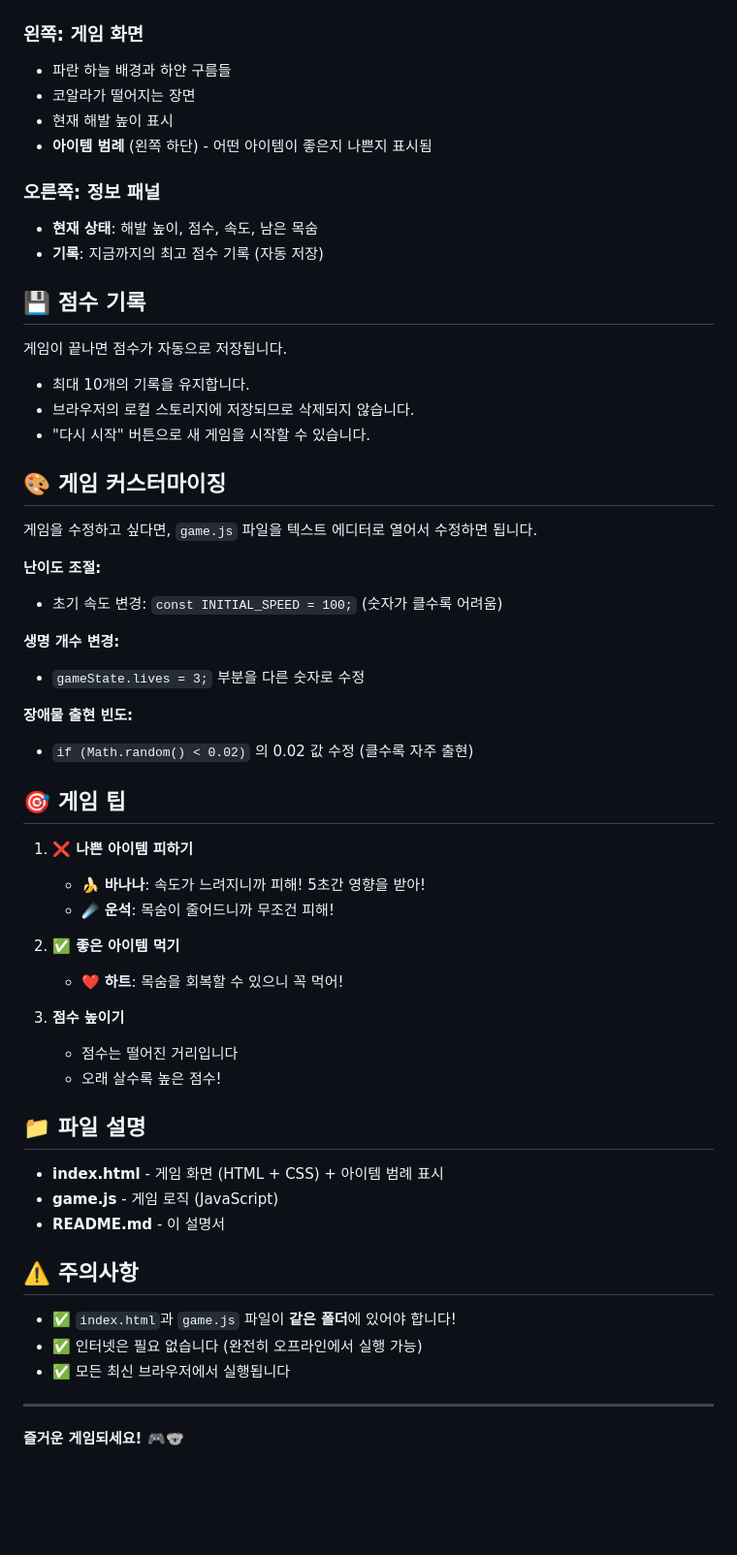
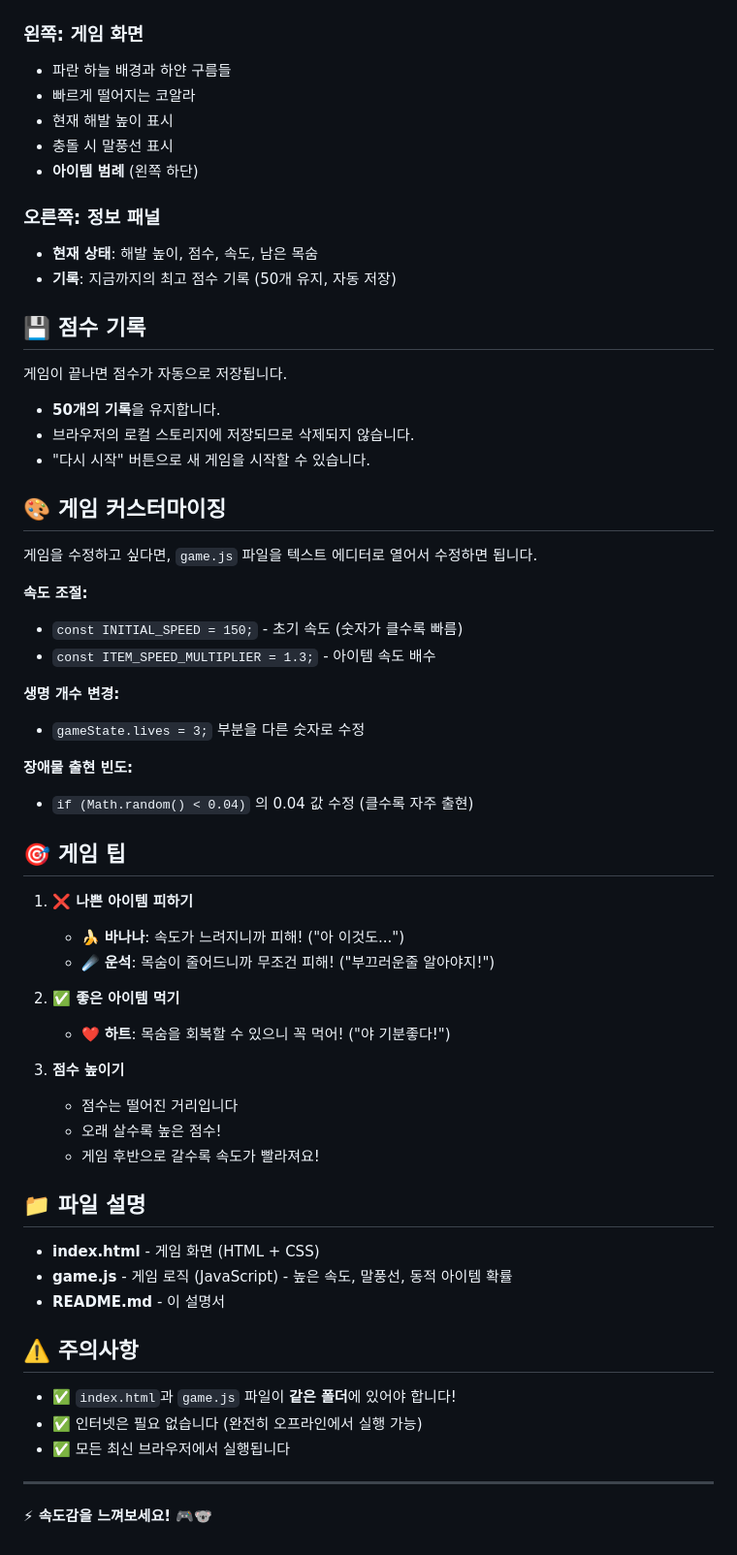
Before and after one commit to s2026058-glitch/jrksi1234, a Markdown page: README.md, the part around one of its changes. Shown at 97% size. GitHub-like rendering; blank space fills up the shorter version.

Commit message:
Update README with speed edition features

```diff
--- a/README.md
+++ b/README.md
@@ -52,18 +63,19 @@
 
 ### 왼쪽: 게임 화면
 - 파란 하늘 배경과 하얀 구름들
-- 코알라가 떨어지는 장면
+- 빠르게 떨어지는 코알라
 - 현재 해발 높이 표시
-- **아이템 범례** (왼쪽 하단) - 어떤 아이템이 좋은지 나쁜지 표시됨
+- 충돌 시 말풍선 표시
+- **아이템 범례** (왼쪽 하단)
 
 ### 오른쪽: 정보 패널
 - **현재 상태**: 해발 높이, 점수, 속도, 남은 목숨
-- **기록**: 지금까지의 최고 점수 기록 (자동 저장)
+- **기록**: 지금까지의 최고 점수 기록 (50개 유지, 자동 저장)
 
 ## 💾 점수 기록
 
 게임이 끝나면 점수가 자동으로 저장됩니다.
-- 최대 10개의 기록을 유지합니다.
+- **50개의 기록**을 유지합니다.
 - 브라우저의 로컬 스토리지에 저장되므로 삭제되지 않습니다.
 - "다시 시작" 버튼으로 새 게임을 시작할 수 있습니다.
 
@@ -71,32 +83,34 @@
 
 게임을 수정하고 싶다면, `game.js` 파일을 텍스트 에디터로 열어서 수정하면 됩니다.
 
-**난이도 조절:**
-- 초기 속도 변경: `const INITIAL_SPEED = 100;` (숫자가 클수록 어려움)
+**속도 조절:**
+- `const INITIAL_SPEED = 150;` - 초기 속도 (숫자가 클수록 빠름)
+- `const ITEM_SPEED_MULTIPLIER = 1.3;` - 아이템 속도 배수
 
 **생명 개수 변경:**
 - `gameState.lives = 3;` 부분을 다른 숫자로 수정
 
 **장애물 출현 빈도:**
-- `if (Math.random() < 0.02)` 의 0.02 값 수정 (클수록 자주 출현)
+- `if (Math.random() < 0.04)` 의 0.04 값 수정 (클수록 자주 출현)
 
 ## 🎯 게임 팁
 
 1. **❌ 나쁜 아이템 피하기**
-   - 🍌 **바나나**: 속도가 느려지니까 피해! 5초간 영향을 받아!
-   - ☄️ **운석**: 목숨이 줄어드니까 무조건 피해!
+   - 🍌 **바나나**: 속도가 느려지니까 피해! ("아 이것도...")
+   - ☄️ **운석**: 목숨이 줄어드니까 무조건 피해! ("부끄러운줄 알아야지!")
 
 2. **✅ 좋은 아이템 먹기**
-   - ❤️ **하트**: 목숨을 회복할 수 있으니 꼭 먹어!
+   - ❤️ **하트**: 목숨을 회복할 수 있으니 꼭 먹어! ("야 기분좋다!")
 
 3. **점수 높이기**
    - 점수는 떨어진 거리입니다
    - 오래 살수록 높은 점수!
+   - 게임 후반으로 갈수록 속도가 빨라져요!
 
 ## 📁 파일 설명
 
-- **index.html** - 게임 화면 (HTML + CSS) + 아이템 범례 표시
-- **game.js** - 게임 로직 (JavaScript)
+- **index.html** - 게임 화면 (HTML + CSS)
+- **game.js** - 게임 로직 (JavaScript) - 높은 속도, 말풍선, 동적 아이템 확률
 - **README.md** - 이 설명서
 
 ## ⚠️ 주의사항
@@ -107,4 +121,4 @@
 
 ---
 
-**즐거운 게임되세요! 🎮🐨**
+**⚡ 속도감을 느껴보세요! 🎮🐨**
```
Also changed, not shown: other parts of README.md (+20 -9 lines).
